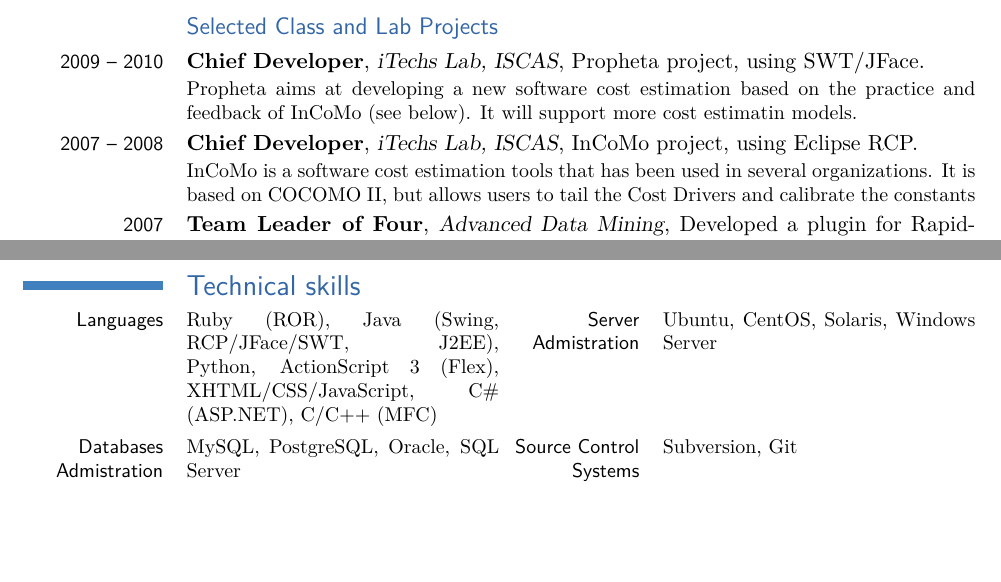
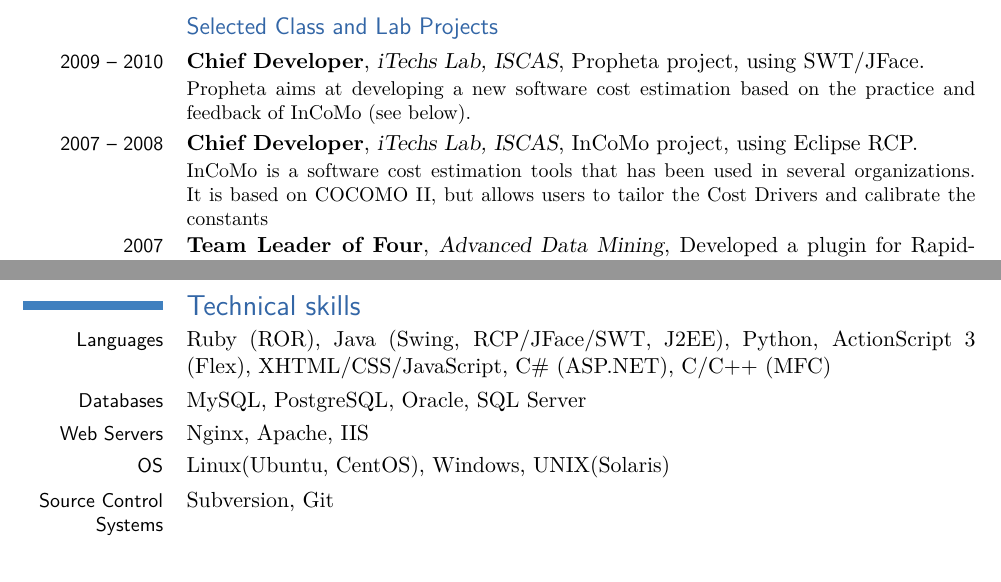
Before and after one commit to linzhp/Resume, a LaTeX CV (cv_lin.tex): two parts of pages 2 and 3 of 3, joined at a grey line, cut so that both start at the same text, the shorter picture padded with empty space. The pictures show the PDF file cv_lin.pdf that the author committed with the source.

Commit message:
add web servers

```diff
--- a/cv_lin.tex
+++ b/cv_lin.tex
@@ -54,8 +54,8 @@
 \cventry{2007}{Intern Software Engineer}{Shepherd}{Xiamen}{China}{We used ROR and adopted Extreme Programming to develop several projects, including a Agile method management system and an on-line music composition website.}                % arguments 3 to 6 are optional
 
 \subsection{Selected Class and Lab Projects}
-\cventry{2009 -- 2010}{Chief Developer}{iTechs Lab, ISCAS}{Propheta project}{using SWT/JFace}{Propheta aims at developing a new software cost estimation based on the practice and feedback of InCoMo (see below). It will support more cost estimatin models.}
-\cventry{2007 -- 2008}{Chief Developer}{iTechs Lab, ISCAS}{InCoMo project}{using Eclipse RCP}{InCoMo is a software cost estimation tools that has been used in several organizations. It is based on COCOMO II, but allows users to tail the Cost Drivers and calibrate the constants}
+\cventry{2009 -- 2010}{Chief Developer}{iTechs Lab, ISCAS}{Propheta project}{using SWT/JFace}{Propheta aims at developing a new software cost estimation based on the practice and feedback of InCoMo (see below).}
+\cventry{2007 -- 2008}{Chief Developer}{iTechs Lab, ISCAS}{InCoMo project}{using Eclipse RCP}{InCoMo is a software cost estimation tools that has been used in several organizations. It is based on COCOMO II, but allows users to tailor the Cost Drivers and calibrate the constants}
 \cventry{2007}{Team Leader of Four}{Advanced Data Mining}{Developed a plugin for RapidMiner data mining platform, implementing Rainforest decision tree algorithm}{using Java}{}
 \cventry{2006}{Team Leader of Six}{Data Mining}{}{}{Developed an association rules mining tool, using C\#\newline Developed three clustering plug-ins for AlphaMiner, implementing k-Mean, k-Medoids and FCM algorithm respectively, using Java}
 \cventry{2006}{Team Leader of Thirteen}{Software Engineering}{Polaris project}{using J2EE}{Polaris is a domain-specific Chinese metasearch engine, integrating search results from Baidu, Google, Yahoo}
@@ -67,7 +67,8 @@
 \section{Technical skills}
 \cvline{Languages}{Ruby (ROR), Java (Swing, RCP/JFace/SWT, J2EE), Python, ActionScript~3 (Flex), XHTML/CSS/JavaScript, C\# (ASP.NET), C/C++ (MFC)}
 \cvline{Databases}{MySQL, PostgreSQL, Oracle, SQL Server}
-\cvline{Servers}{Ubuntu, CentOS, Solaris, Windows Server}
+\cvline{Web Servers}{Nginx, Apache, IIS}
+\cvline{OS}{Linux(Ubuntu, CentOS), Windows, UNIX(Solaris)}
 \cvline{Source Control Systems}{Subversion, Git}
 
 \section{Languages}
```
Also changed, not shown: cv_lin.pdf, cv_lin.tex (2 more changed lines).
